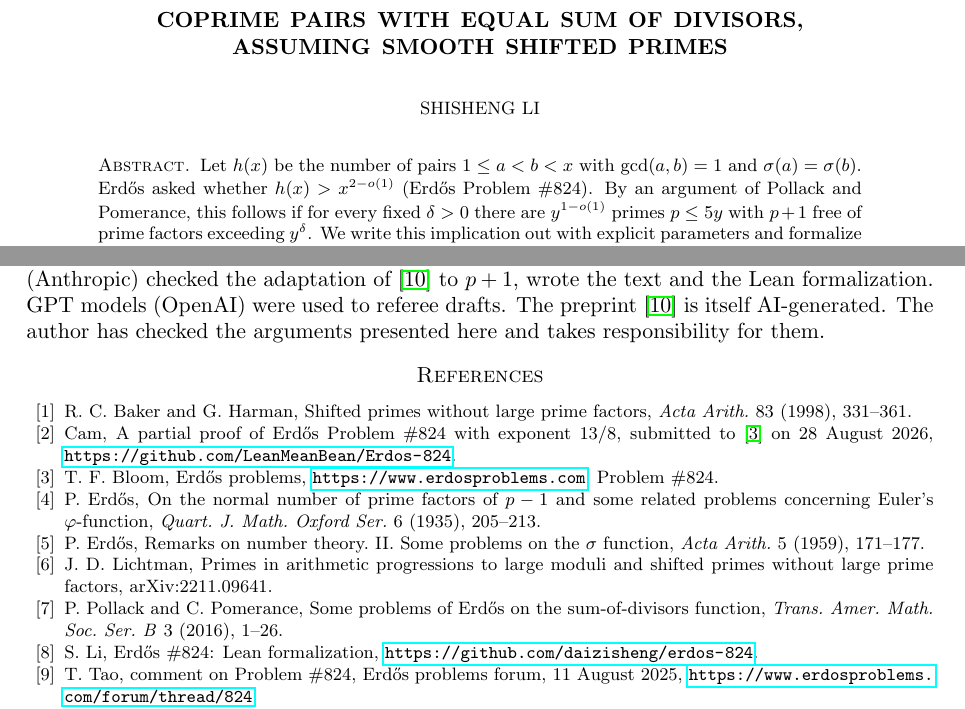
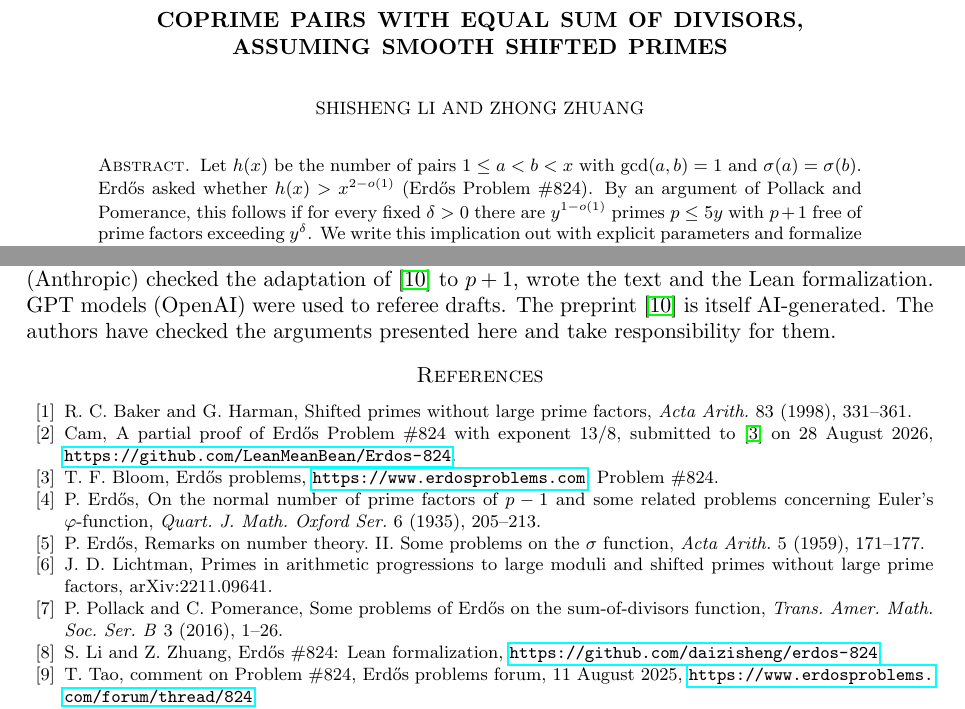
Before and after one commit to daizisheng/erdos-824, a LaTeX paper (paper/erdos824.tex): two parts of pages 1 and 4 of 4, joined at a grey line, cut so that both start at the same text. Compiled offline with pdfLaTeX.

Commit message:
Authors: Shisheng Li and Zhong Zhuang
Co-Authored-By: Claude Opus 5.5 <noreply@anthropic.com>
Claude-Session: https://claude.ai/code/session_0155yXk7x5Cm7d9JwJbLeYZu

```diff
--- a/paper/erdos824.tex
+++ b/paper/erdos824.tex
@@ -21,6 +21,7 @@
 
 \title[Coprime pairs with equal sum of divisors]{Coprime pairs with equal sum of divisors,\\ assuming smooth shifted primes}
 \author{Shisheng Li}
+\author{Zhong Zhuang}
 \date{Draft, \today.}
 
 \begin{document}
@@ -150,7 +151,7 @@ formalizes the lower bound of \Cref{thm:main} (not the squarefree addendum, whic
 The implication in \Cref{thm:main} is unconditional and machine-checked. \Cref{thm:aplus} rests on~\cite{WD}. We rechecked Sections~6--7 of WD for the change of sign, but we have not independently verified Sections~3--5 (transference for weighted dilation graphs, construction of the ideal operator, lifted shift cancellation; about 2800 lines of source). Writing Lean statements for WD exposed several underspecified points. Examples: the hypothesis $\ell\ge1$ is used in Section~4 but not stated in the definition of prime groups; Section~5 uses a coefficient form of the ideal-operator theorem~\cite[Theorem~4.1]{WD} that the theorem does not state. We have not assessed whether any of them affects the argument; this is part of the paper's explicit reliance on~\cite{WD}.
 
 \section*{Acknowledgements}
-The reduction in \S\ref{sec:reduction} is due to Pollack and Pomerance~\cite{PP16}, after Erd\H{o}s; its relevance to Problem \#824 was also pointed out by T.~Tao. AI tools were used extensively in this work. Claude (Anthropic) checked the adaptation of~\cite{WD} to $p+1$, wrote the text and the Lean formalization. GPT models (OpenAI) were used to referee drafts. The preprint~\cite{WD} is itself AI-generated. The author has checked the arguments presented here and takes responsibility for them.
+The reduction in \S\ref{sec:reduction} is due to Pollack and Pomerance~\cite{PP16}, after Erd\H{o}s; its relevance to Problem \#824 was also pointed out by T.~Tao. AI tools were used extensively in this work. Claude (Anthropic) checked the adaptation of~\cite{WD} to $p+1$, wrote the text and the Lean formalization. GPT models (OpenAI) were used to referee drafts. The preprint~\cite{WD} is itself AI-generated. The authors have checked the arguments presented here and take responsibility for them.
 
 \begin{thebibliography}{99}
 \bibitem{BH98} R.~C. Baker and G.~Harman, Shifted primes without large prime factors, \emph{Acta Arith.} 83 (1998), 331--361.
@@ -160,7 +161,7 @@ The reduction in \S\ref{sec:reduction} is due to Pollack and Pomerance~\cite{PP1
 \bibitem{Er59} P.~Erd\H{o}s, Remarks on number theory. II. Some problems on the $\sigma$ function, \emph{Acta Arith.} 5 (1959), 171--177.
 \bibitem{Li22} J.~D. Lichtman, Primes in arithmetic progressions to large moduli and shifted primes without large prime factors, arXiv:2211.09641.
 \bibitem{PP16} P.~Pollack and C.~Pomerance, Some problems of Erd\H{o}s on the sum-of-divisors function, \emph{Trans. Amer. Math. Soc. Ser. B} 3 (2016), 1--26.
-\bibitem{repo} S.~Li, Erd\H{o}s \#824: Lean formalization, \repo.
+\bibitem{repo} S.~Li and Z.~Zhuang, Erd\H{o}s \#824: Lean formalization, \repo.
 \bibitem{Tao} T.~Tao, comment on Problem \#824, Erd\H{o}s problems forum, 11 August 2025, \url{https://www.erdosproblems.com/forum/thread/824}.
 \bibitem{WD} OpenAI, Weighted dilation graphs, smooth shifted primes and totient fibers, OpenAI Math Release preprint, 24 September 2026, \url{https://github.com/openai/math} (version of commit \texttt{adc7f12}).
 \end{thebibliography}
```
Also changed, not shown: paper/erdos824.pdf.
